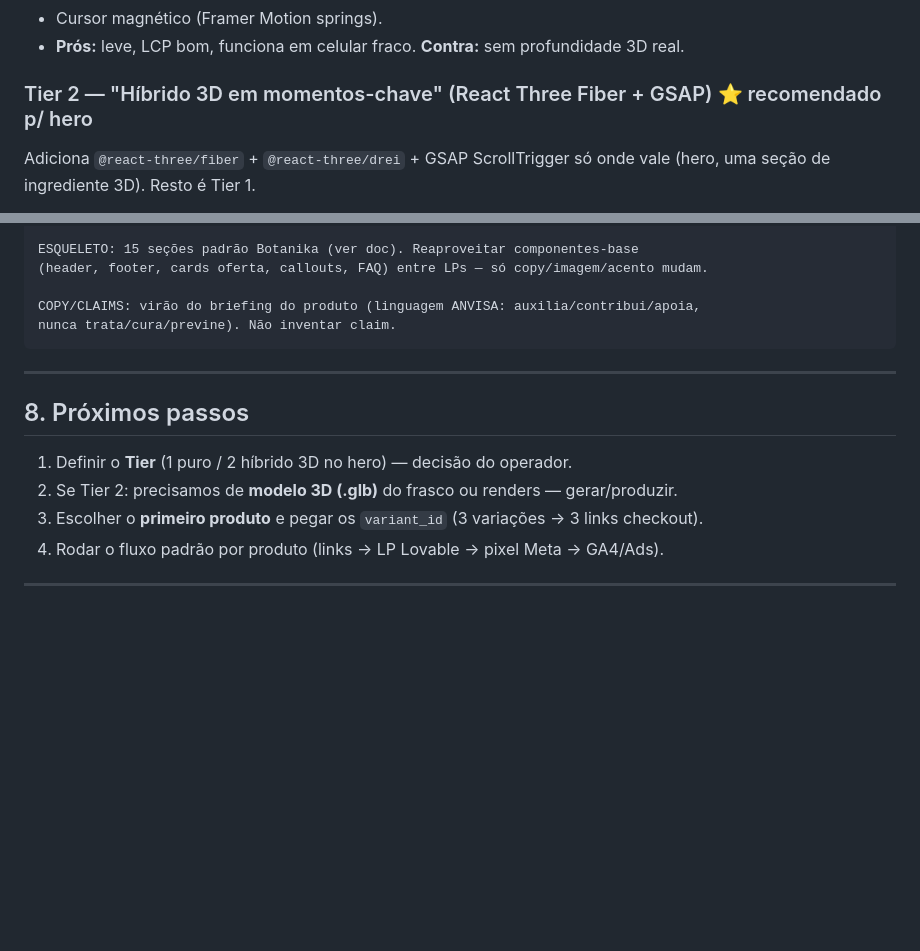
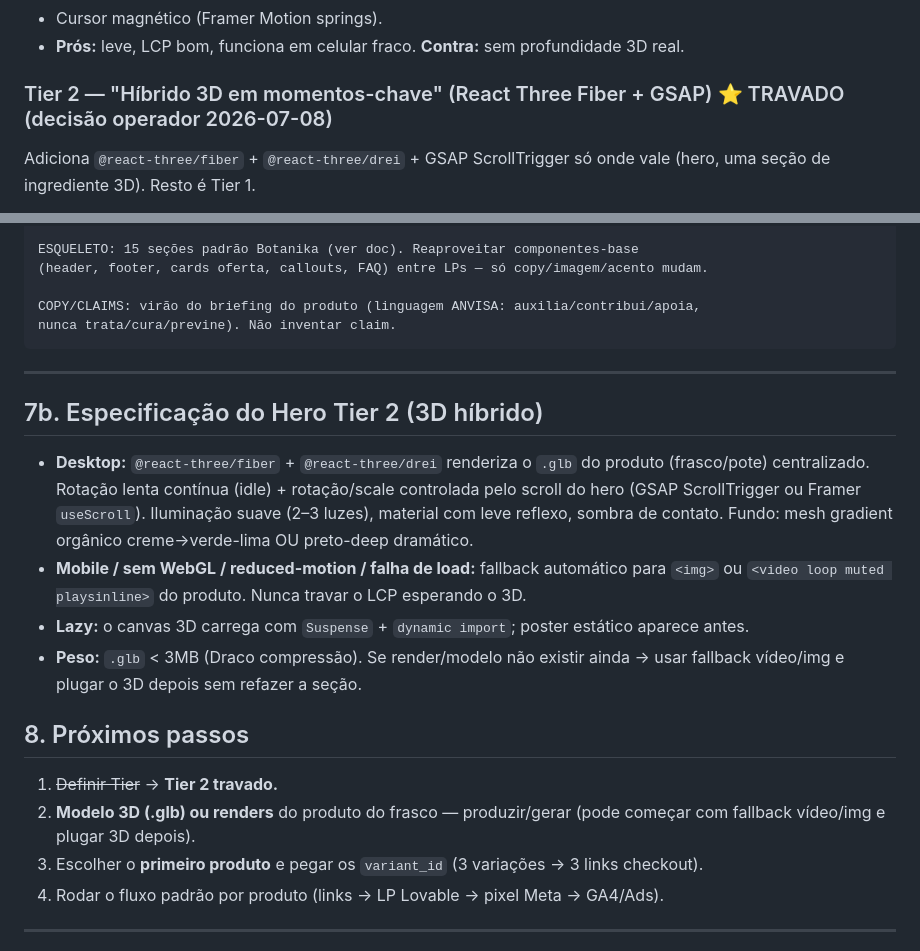
Before and after one commit to BotanikaHub/Botanika-Desing, a Markdown page: docs/lp-design-system.md, 2 parts joined by grey strips. Drawn GitHub-style; blank space fills up the shorter version.

Commit message:
docs: trava Tier 2 (hero 3D hibrido) + spec do hero R3F com fallback
Co-Authored-By: Claude Opus 4.8 <noreply@anthropic.com>
Claude-Session: https://claude.ai/code/session_01U7QZYqKKSagw22wTiDhGG5

```diff
--- a/docs/lp-design-system.md
+++ b/docs/lp-design-system.md
@@ -55,7 +55,7 @@ Alcança ~75% da sensação SEM 3D. Rápido, leve, mobile-safe.
 - Cursor magnético (Framer Motion springs).
 - **Prós:** leve, LCP bom, funciona em celular fraco. **Contra:** sem profundidade 3D real.
 
-### Tier 2 — "Híbrido 3D em momentos-chave" (React Three Fiber + GSAP) ⭐ recomendado p/ hero
+### Tier 2 — "Híbrido 3D em momentos-chave" (React Three Fiber + GSAP) ⭐ TRAVADO (decisão operador 2026-07-08)
 Adiciona `@react-three/fiber` + `@react-three/drei` + GSAP ScrollTrigger só onde vale (hero, uma seção de ingrediente 3D). Resto é Tier 1.
 - Ex: frasco do produto em 3D girando com o scroll; partículas de "ativos".
 - **Prós:** o "wow" do Peach onde importa. **Contra:** peso, precisa de modelo 3D (.glb), cuidado no mobile.
@@ -188,10 +188,17 @@ nunca trata/cura/previne). Não inventar claim.
 
 ---
 
+## 7b. Especificação do Hero Tier 2 (3D híbrido)
+
+- **Desktop:** `@react-three/fiber` + `@react-three/drei` renderiza o `.glb` do produto (frasco/pote) centralizado. Rotação lenta contínua (idle) + rotação/scale controlada pelo scroll do hero (GSAP ScrollTrigger ou Framer `useScroll`). Iluminação suave (2–3 luzes), material com leve reflexo, sombra de contato. Fundo: mesh gradient orgânico creme→verde-lima OU preto-deep dramático.
+- **Mobile / sem WebGL / reduced-motion / falha de load:** fallback automático para `<img>` ou `<video loop muted playsinline>` do produto. Nunca travar o LCP esperando o 3D.
+- **Lazy:** o canvas 3D carrega com `Suspense` + `dynamic import`; poster estático aparece antes.
+- **Peso:** `.glb` < 3MB (Draco compressão). Se render/modelo não existir ainda → usar fallback vídeo/img e plugar o 3D depois sem refazer a seção.
+
 ## 8. Próximos passos
 
-1. Definir o **Tier** (1 puro / 2 híbrido 3D no hero) — decisão do operador.
-2. Se Tier 2: precisamos de **modelo 3D (.glb)** do frasco ou renders — gerar/produzir.
+1. ~~Definir Tier~~ → **Tier 2 travado.**
+2. **Modelo 3D (.glb) ou renders** do produto do frasco — produzir/gerar (pode começar com fallback vídeo/img e plugar 3D depois).
 3. Escolher o **primeiro produto** e pegar os `variant_id` (3 variações → 3 links checkout).
 4. Rodar o fluxo padrão por produto (links → LP Lovable → pixel Meta → GA4/Ads).
 
```
